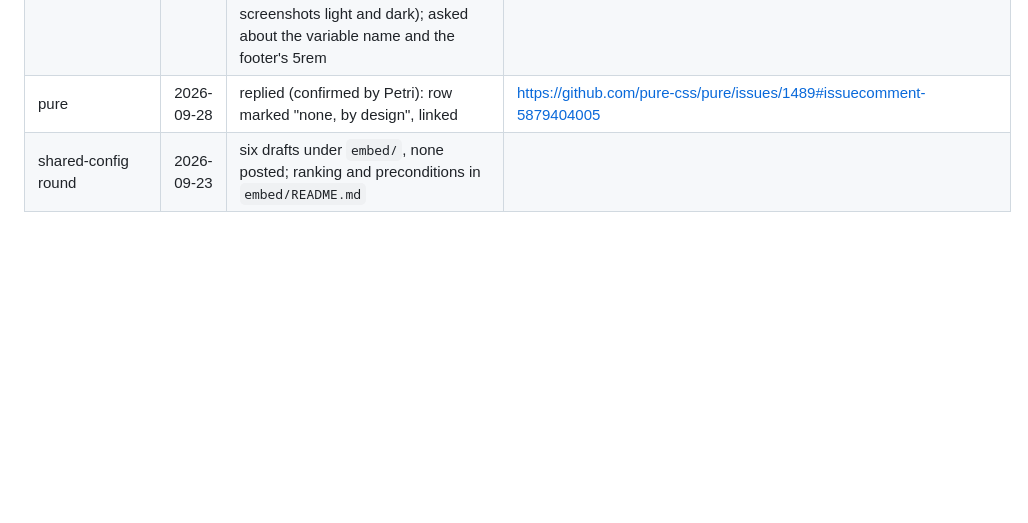
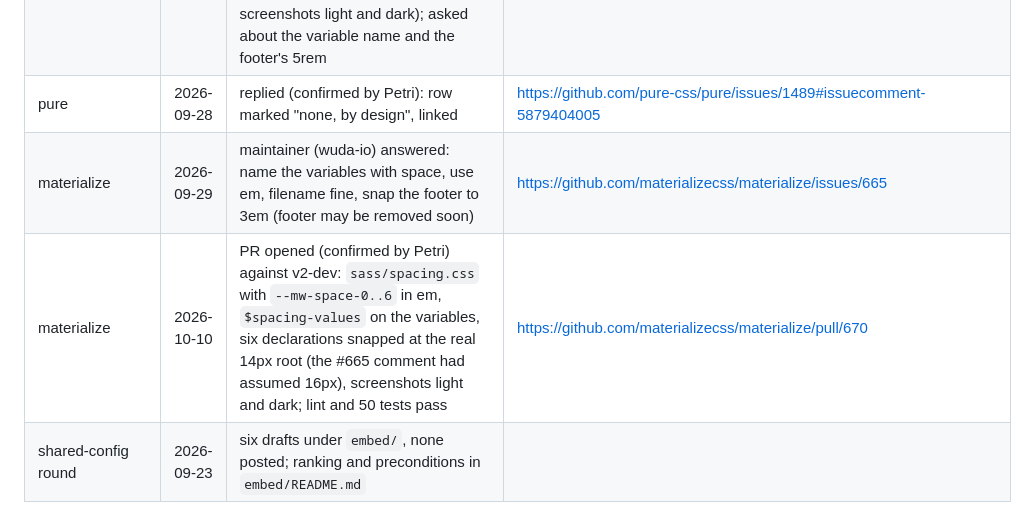
Before and after one commit to PetriLahdelma/stylelint-plugin-rhythmguard, a Markdown page: docs/outreach/embed-log.md, the part around the change. GitHub-like rendering; blank space fills up the shorter version.

Commit message:
docs(outreach): Materialize spacing PR logged (#193)
Co-authored-by: Claude Opus 5.5 <noreply@anthropic.com>

```diff
--- a/docs/outreach/embed-log.md
+++ b/docs/outreach/embed-log.md
@@ -99,4 +99,6 @@ Every audit issue opened from the benchmark, and every response, so the pattern
 | pure | 2026-09-28 | maintainer (redonkulus): no spacing scale by design, literal `em` values per module; asked for the row to read "no scale", listing is fine; closed. Row marked `none, by design` | https://github.com/pure-css/pure/issues/1489#issuecomment-5879308354 |
 | materialize | 2026-09-28 | replied (confirmed by Petri): PR plan on `main` 98033a8 (`sass/spacing.css` with `--mw-spacing-0..6` in `:root`, `$spacing-values` pointing at them, six declarations moved to the variables, screenshots light and dark); asked about the variable name and the footer's 5rem | https://github.com/materializecss/materialize/issues/665#issuecomment-5879403711 |
 | pure | 2026-09-28 | replied (confirmed by Petri): row marked "none, by design", linked | https://github.com/pure-css/pure/issues/1489#issuecomment-5879404005 |
+| materialize | 2026-09-29 | maintainer (wuda-io) answered: name the variables with space, use em, filename fine, snap the footer to 3em (footer may be removed soon) | https://github.com/materializecss/materialize/issues/665 |
+| materialize | 2026-10-10 | PR opened (confirmed by Petri) against v2-dev: `sass/spacing.css` with `--mw-space-0..6` in em, `$spacing-values` on the variables, six declarations snapped at the real 14px root (the #665 comment had assumed 16px), screenshots light and dark; lint and 50 tests pass | https://github.com/materializecss/materialize/pull/670 |
 | shared-config round | 2026-09-23 | six drafts under `embed/`, none posted; ranking and preconditions in `embed/README.md` | |
```
